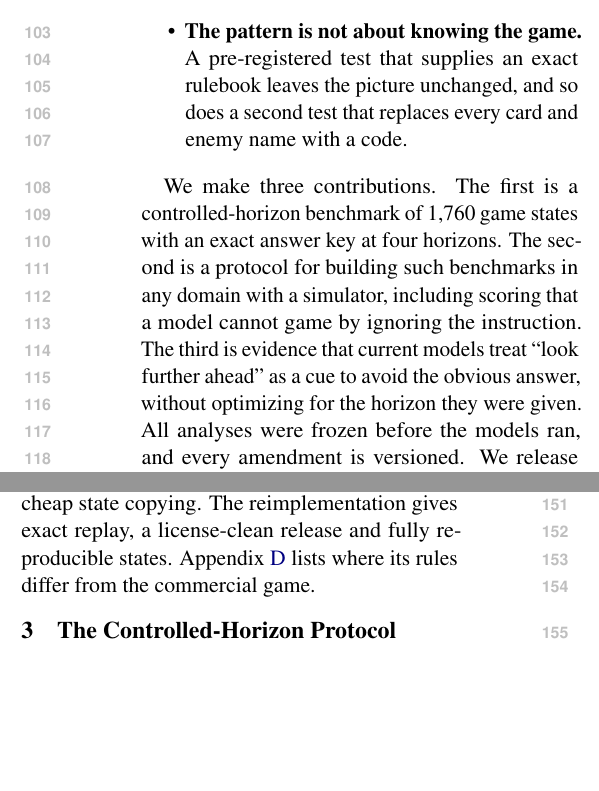
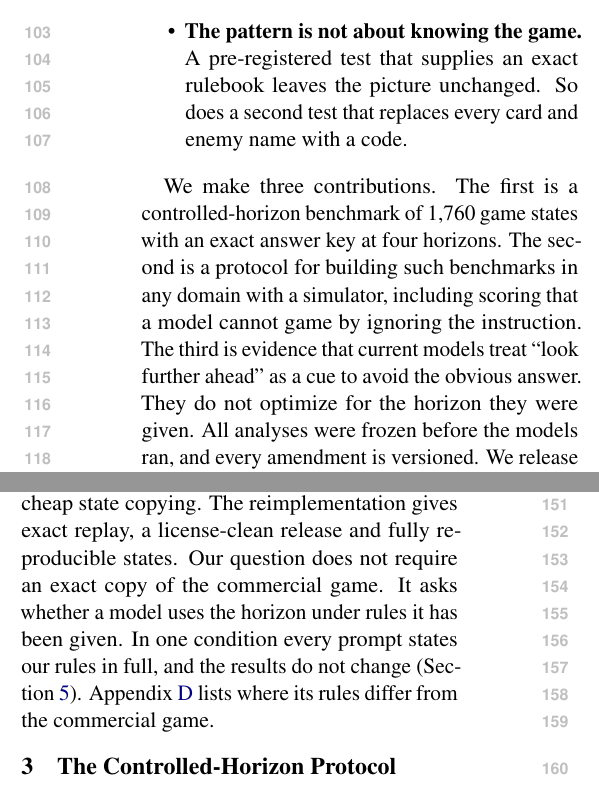
Before and after one commit to shoyammishra/slay-the-spire-bench, a LaTeX paper (naacl/paper/main.tex, which reads naacl/paper/sections/game.tex, naacl/paper/sections/introduction.tex): two parts of the columns of page 2 of 9, joined at a grey line, cut so that both start at the same text, the shorter picture padded with empty space. Compiled offline with pdfLaTeX.

Commit message:
Paper: state why simulator fidelity does not affect the question; split long sentences (deslop pass)
Co-Authored-By: Claude Opus 5.5 <noreply@anthropic.com>

```diff
--- a/naacl/paper/sections/game.tex
+++ b/naacl/paper/sections/game.tex
@@ -7,7 +7,7 @@ The test is built on \emph{Slay the Spire}, a single-player card game. No knowle
 
 \paragraph{Why it is a planning problem.} Many cards pay off later. \emph{Vulnerable} makes an enemy take 50\% more damage for several turns, so applying it first and attacking afterwards beats attacking twice. Poison deals damage every turn rather than at once. Block spent now can save more health than damage dealt now. A player who only maximizes the next move plays a different game from a player who looks ahead, and the difference is measurable.
 
-\paragraph{Why a reimplementation.} We use a Python reimplementation of the game's combat with seeded random streams. Our oracle copies the state and searches every line of play, up to two million positions per state and horizon. The commercial game cannot do this, because it runs on the Java virtual machine behind a modding interface with no cheap state copying. The reimplementation gives exact replay, a license-clean release and fully reproducible states. Appendix~\ref{app:engine} lists where its rules differ from the commercial game.
+\paragraph{Why a reimplementation.} We use a Python reimplementation of the game's combat with seeded random streams. Our oracle copies the state and searches every line of play, up to two million positions per state and horizon. The commercial game cannot do this, because it runs on the Java virtual machine behind a modding interface with no cheap state copying. The reimplementation gives exact replay, a license-clean release and fully reproducible states. Our question does not require an exact copy of the commercial game. It asks whether a model uses the horizon under rules it has been given. In one condition every prompt states our rules in full, and the results do not change (Section~\ref{sec:results}). Appendix~\ref{app:engine} lists where its rules differ from the commercial game.
 
 \begin{table}[t]
 \centering
--- a/naacl/paper/sections/introduction.tex
+++ b/naacl/paper/sections/introduction.tex
@@ -14,10 +14,10 @@ We test eight open-weight models from four families. Three findings stand out.
 \begin{itemize}
 \item \textbf{Only large reasoning models respond to the horizon.} Qwen3-32B and gpt-oss-120b choose the long-horizon move more often when told to look eight decisions ahead. Smaller models and models without explicit reasoning do not, including a 70-billion-parameter model.
 \item \textbf{Responding is not planning.} The responsive models give up the greedy move, but only about one time in three do they replace it with the correct long-horizon move. On control states they also abandon moves that were already right, so their scores do not improve.
-\item \textbf{The pattern is not about knowing the game.} A pre-registered test that supplies an exact rulebook leaves the picture unchanged, and so does a second test that replaces every card and enemy name with a code.
+\item \textbf{The pattern is not about knowing the game.} A pre-registered test that supplies an exact rulebook leaves the picture unchanged. So does a second test that replaces every card and enemy name with a code.
 \end{itemize}
 
-We make three contributions. The first is a controlled-horizon benchmark of 1,760 game states with an exact answer key at four horizons. The second is a protocol for building such benchmarks in any domain with a simulator, including scoring that a model cannot game by ignoring the instruction. The third is evidence that current models treat ``look further ahead'' as a cue to avoid the obvious answer, without optimizing for the horizon they were given. All analyses were frozen before the models ran, and every amendment is versioned. We release the states, the exact action values, the prompts and every model response.
+We make three contributions. The first is a controlled-horizon benchmark of 1,760 game states with an exact answer key at four horizons. The second is a protocol for building such benchmarks in any domain with a simulator, including scoring that a model cannot game by ignoring the instruction. The third is evidence that current models treat ``look further ahead'' as a cue to avoid the obvious answer. They do not optimize for the horizon they were given. All analyses were frozen before the models ran, and every amendment is versioned. We release the states, the exact action values, the prompts and every model response.
 
 \begin{figure}[t]
 \centering
```
Also changed, not shown: naacl/paper/sections/protocol.tex (+2 -2 lines), naacl/paper/sections/results.tex (+1 -1 lines).
